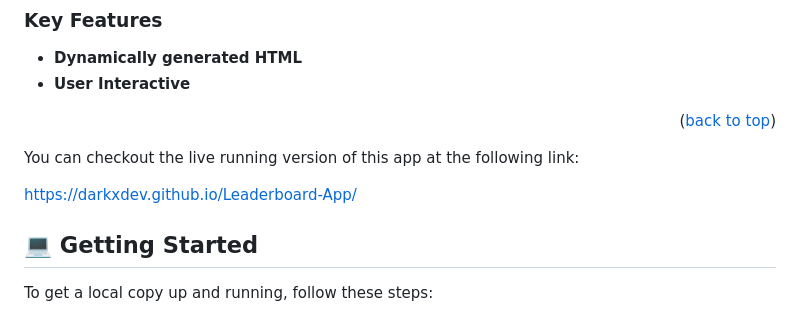
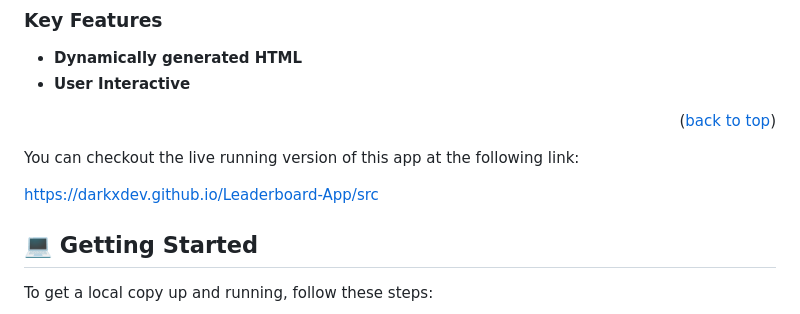
Before and after one commit to darkxdev/leaderboard-app, a Markdown page: README.md, the part around the change. GitHub-like rendering.

Commit message:
Updated Live link

```diff
--- a/README.md
+++ b/README.md
@@ -47,7 +47,7 @@
 
 You can checkout the live running version of this app at the following link:
 
-https://darkxdev.github.io/Leaderboard-App/
+https://darkxdev.github.io/Leaderboard-App/src
 
 <!-- GETTING STARTED -->
 
```
